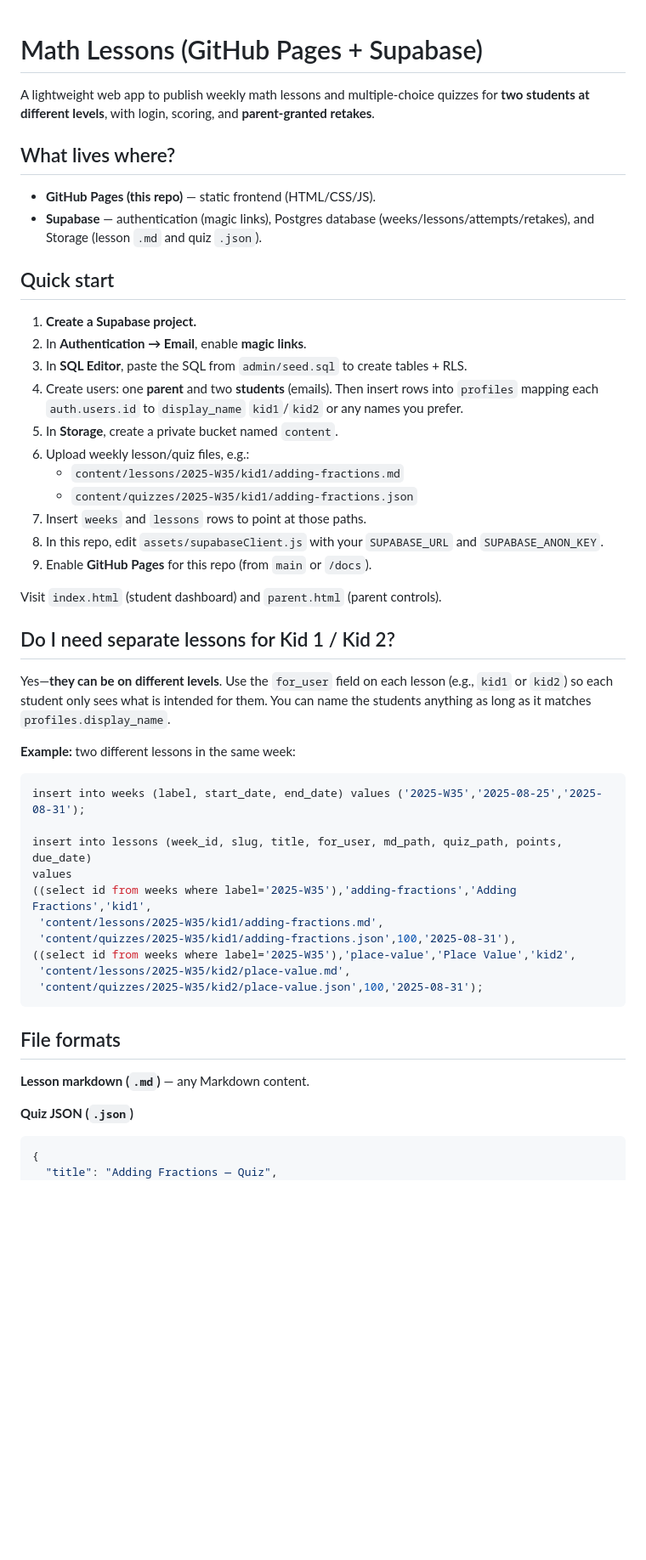
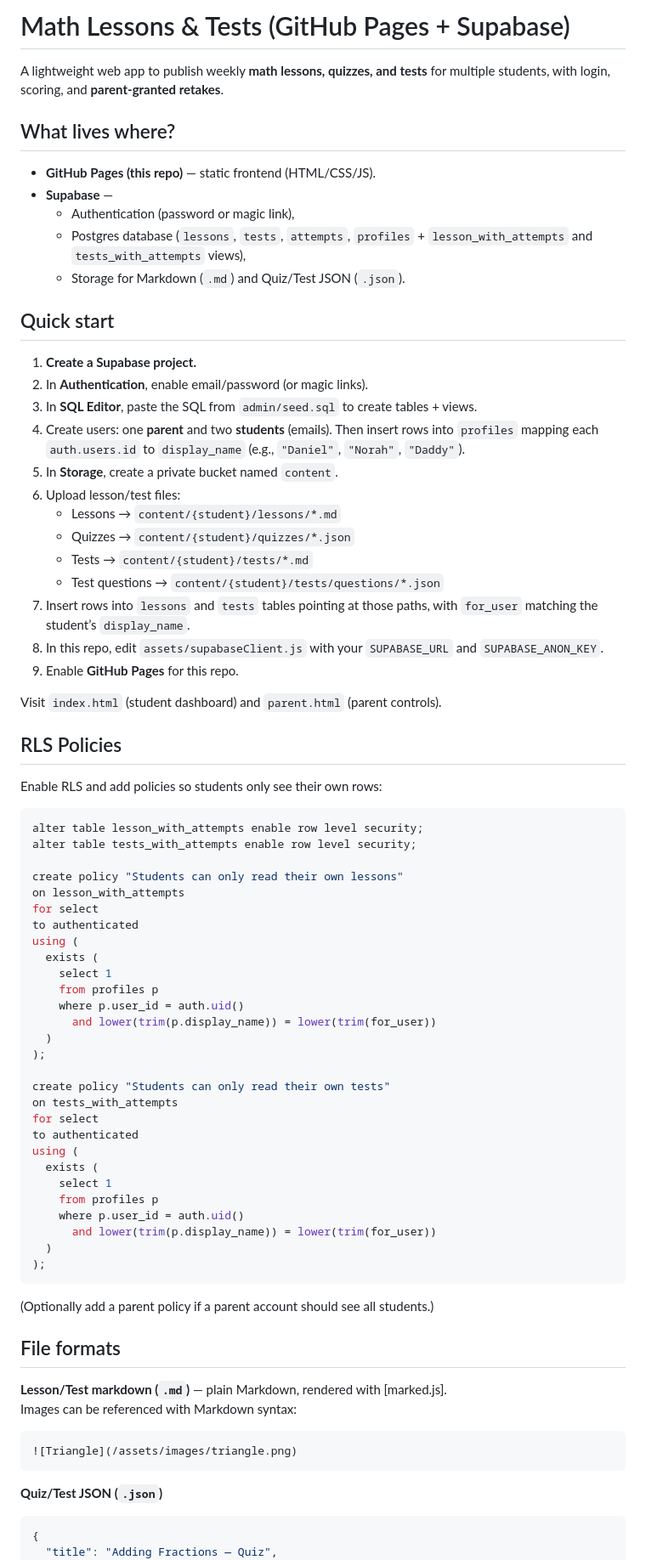
Before and after one commit to brutus-the-homeschooler/homeschoolmath, a Markdown page: README.md, the part around one of its changes. Shown at 85% size. Rendered like a GitHub page; blank space fills up the shorter version.

````diff
--- a/README.md
+++ b/README.md
@@ -1,52 +1,81 @@
+# Math Lessons & Tests (GitHub Pages + Supabase)
 
-# Math Lessons (GitHub Pages + Supabase)
-
-A lightweight web app to publish weekly math lessons and multiple-choice quizzes for **two students at different levels**, with login, scoring, and **parent-granted retakes**.
+A lightweight web app to publish weekly **math lessons, quizzes, and tests** for multiple students, with login, scoring, and **parent-granted retakes**.
 
 ## What lives where?
 
 - **GitHub Pages (this repo)** — static frontend (HTML/CSS/JS).
-- **Supabase** — authentication (magic links), Postgres database (weeks/lessons/attempts/retakes), and Storage (lesson `.md` and quiz `.json`).
+- **Supabase** —
+  - Authentication (password or magic link),
+  - Postgres database (`lessons`, `tests`, `attempts`, `profiles` + `lesson_with_attempts` and `tests_with_attempts` views),
+  - Storage for Markdown (`.md`) and Quiz/Test JSON (`.json`).
 
 ## Quick start
 
 1. **Create a Supabase project.**
-2. In **Authentication → Email**, enable **magic links**.
-3. In **SQL Editor**, paste the SQL from `admin/seed.sql` to create tables + RLS.
-4. Create users: one **parent** and two **students** (emails). Then insert rows into `profiles` mapping each `auth.users.id` to `display_name` `kid1`/`kid2` or any names you prefer.
+2. In **Authentication**, enable email/password (or magic links).
+3. In **SQL Editor**, paste the SQL from `admin/seed.sql` to create tables + views.
+4. Create users: one **parent** and two **students** (emails). Then insert rows into `profiles` mapping each `auth.users.id` to `display_name` (e.g., `"Daniel"`, `"Norah"`, `"Daddy"`).
 5. In **Storage**, create a private bucket named `content`.
-6. Upload weekly lesson/quiz files, e.g.:
-   - `content/lessons/2025-W35/kid1/adding-fractions.md`
-   - `content/quizzes/2025-W35/kid1/adding-fractions.json`
-7. Insert `weeks` and `lessons` rows to point at those paths.
+6. Upload lesson/test files:
+   - Lessons → `content/{student}/lessons/*.md`
+   - Quizzes → `content/{student}/quizzes/*.json`
+   - Tests → `content/{student}/tests/*.md`
+   - Test questions → `content/{student}/tests/questions/*.json`
+7. Insert rows into `lessons` and `tests` tables pointing at those paths, with `for_user` matching the student’s `display_name`.
 8. In this repo, edit `assets/supabaseClient.js` with your `SUPABASE_URL` and `SUPABASE_ANON_KEY`.
-9. Enable **GitHub Pages** for this repo (from `main` or `/docs`).
+9. Enable **GitHub Pages** for this repo.
 
 Visit `index.html` (student dashboard) and `parent.html` (parent controls).
 
-## Do I need separate lessons for Kid 1 / Kid 2?
+## RLS Policies
 
-Yes—**they can be on different levels**. Use the `for_user` field on each lesson (e.g., `kid1` or `kid2`) so each student only sees what is intended for them. You can name the students anything as long as it matches `profiles.display_name`.
+Enable RLS and add policies so students only see their own rows:
 
-**Example:** two different lessons in the same week:
 ```sql
-insert into weeks (label, start_date, end_date) values ('2025-W35','2025-08-25','2025-08-31');
+alter table lesson_with_attempts enable row level security;
+alter table tests_with_attempts enable row level security;
 
-insert into lessons (week_id, slug, title, for_user, md_path, quiz_path, points, due_date)
-values
-((select id from weeks where label='2025-W35'),'adding-fractions','Adding Fractions','kid1',
- 'content/lessons/2025-W35/kid1/adding-fractions.md',
- 'content/quizzes/2025-W35/kid1/adding-fractions.json',100,'2025-08-31'),
-((select id from weeks where label='2025-W35'),'place-value','Place Value','kid2',
- 'content/lessons/2025-W35/kid2/place-value.md',
- 'content/quizzes/2025-W35/kid2/place-value.json',100,'2025-08-31');
+create policy "Students can only read their own lessons"
+on lesson_with_attempts
+for select
+to authenticated
+using (
+  exists (
+    select 1
+    from profiles p
+    where p.user_id = auth.uid()
+      and lower(trim(p.display_name)) = lower(trim(for_user))
+  )
+);
+
+create policy "Students can only read their own tests"
+on tests_with_attempts
+for select
+to authenticated
+using (
+  exists (
+    select 1
+    from profiles p
+    where p.user_id = auth.uid()
+      and lower(trim(p.display_name)) = lower(trim(for_user))
+  )
+);
 ```
+
+(Optionally add a parent policy if a parent account should see all students.)
 
 ## File formats
 
-**Lesson markdown (`.md`)** — any Markdown content.
+**Lesson/Test markdown (`.md`)** — plain Markdown, rendered with [marked.js].
+Images can be referenced with Markdown syntax:
 
-**Quiz JSON (`.json`)**
+```md
+![Triangle](/assets/images/triangle.png)
+```
+
+**Quiz/Test JSON (`.json`)**
+
 ```json
 {
   "title": "Adding Fractions — Quiz",
````
Also changed, not shown: other parts of README.md (+19 -5 lines).
